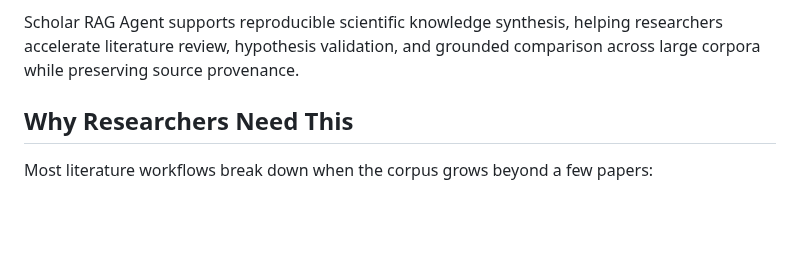
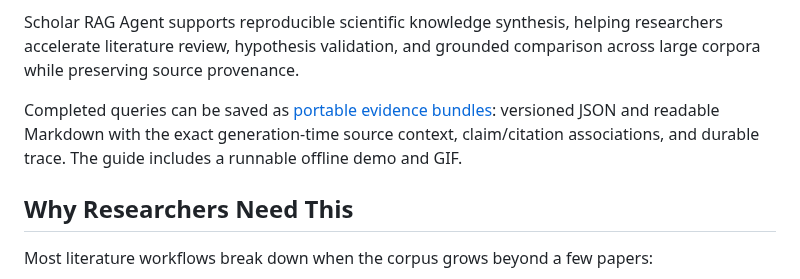
Before and after one commit to Francis1998/scholar-rag-agent, a Markdown page: README.md, the part around the change. Drawn GitHub-style; blank space fills up the shorter version.

```diff
--- a/README.md
+++ b/README.md
@@ -8,6 +8,10 @@
 Scholar RAG Agent is a production-grade, local-first Agentic RAG system for scientific literature. It ingests papers from PDFs, arXiv, arXiv HTML abs abstracts, Semantic Scholar search and recommendations, OpenAlex, OpenAlex authors, OpenAlex author works, OpenAlex concepts, OpenAlex concepts ancestors, OpenAlex institutions, OpenAlex sources/venues, OpenAlex source hierarchies, OpenAlex sources host org, PubMed MeSH, OpenAlex topics hierarchy, Semantic Scholar bulk, OpenAlex publishers, OpenAlex funders, OpenAlex keywords, OpenAlex topics, PubMed, PubMed Central (PMC), PMC OA packages, Crossref, Crossref types filter, Crossref members, Crossref relations, Crossref Funder Registry, Crossref works-by-funder, Crossref works-by-license, Crossref works type+license, Crossref works ISSN+type, Crossref works-by-ISBN, Crossref Event Data, Crossref journals, Europe PMC, Europe PMC grants, DOAJ, DBLP, HAL, OpenAIRE, OpenAIRE projects, Zenodo, Figshare, CORE, bioRxiv/medRxiv, bioRxiv/medRxiv collections, NASA ADS, DataCite, DataCite related identifiers, DataCite reports, DataCite DOIs-by-prefix, DataCite Event Data, OpenCitations, OSF, ORCID, ORCID works filter, ORCID works summaries, ORCID education, Unpaywall, Dryad, Wikidata scholarly entities, SSRN preprints, OpenAlex retraction alerts, and ClinicalTrials.gov; builds hybrid dense, sparse, and entity-relationship retrieval indexes; and answers research questions with multi-hop reasoning and citation-backed evidence.
 
 Scholar RAG Agent supports reproducible scientific knowledge synthesis, helping researchers accelerate literature review, hypothesis validation, and grounded comparison across large corpora while preserving source provenance.
+
+Completed queries can be saved as [portable evidence bundles](docs/guides/EVIDENCE_EXPORT_GUIDE.md):
+versioned JSON and readable Markdown with the exact generation-time source context,
+claim/citation associations, and durable trace. The guide includes a runnable offline demo and GIF.
 
 ## Why Researchers Need This
 
```
Also changed, not shown: ARCHITECTURE.md (+33 -0 lines), SAFETY.md (+30 -0 lines), docs/guides/EVIDENCE_EXPORT_GUIDE.md (added, +310 -0 lines), docs/assets/evidence-export.gif (added), 14 other files.
